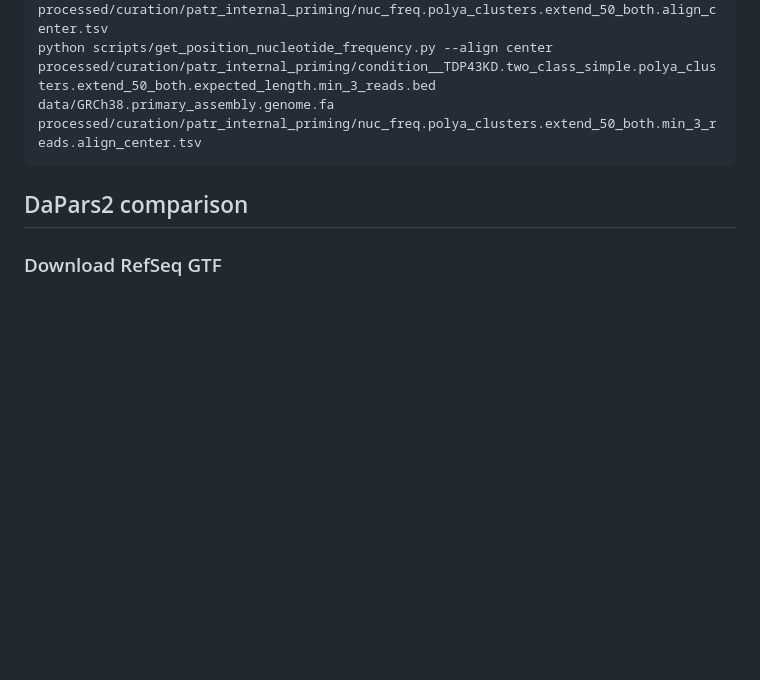
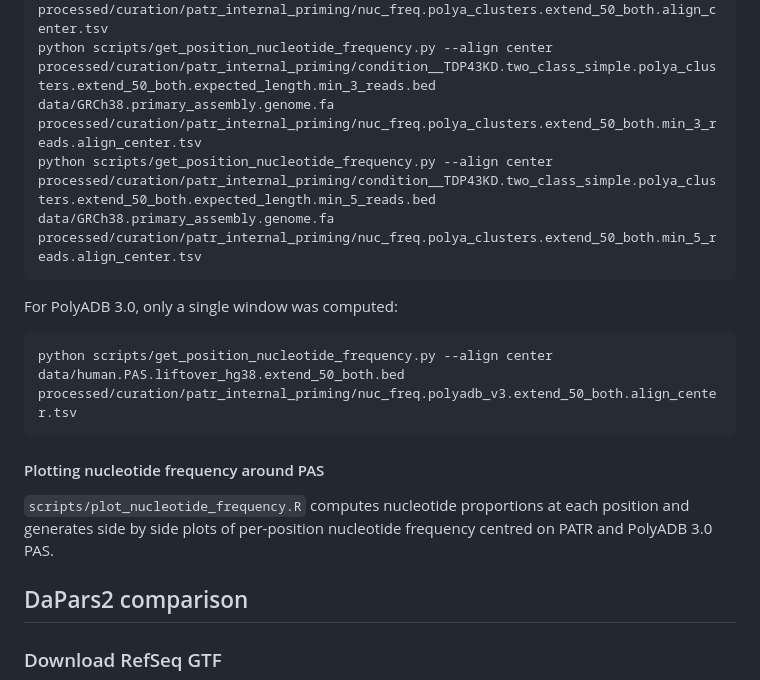
Before and after one commit to frattalab/tdp43-apa, a Markdown page: preprocessing/README.md, the part around the change printed below. GitHub-like rendering; blank space fills up the shorter version.

````diff
--- a/preprocessing/README.md
+++ b/preprocessing/README.md
@@ -130,7 +151,18 @@ Note: In rare cases, the representative coordinates stored in PATR BED files are
 python scripts/get_position_nucleotide_frequency.py --align start processed/curation/patr_internal_priming/condition__TDP43KD.two_class_simple.polya_clusters.extend_50_downstream.expected_length.bed data/GRCh38.primary_assembly.genome.fa processed/curation/patr_internal_priming/nuc_freq.polya_clusters.extend_50_downstream.align_start.tsv
 python scripts/get_position_nucleotide_frequency.py --align center processed/curation/patr_internal_priming/condition__TDP43KD.two_class_simple.polya_clusters.extend_50_both.expected_length.bed data/GRCh38.primary_assembly.genome.fa processed/curation/patr_internal_priming/nuc_freq.polya_clusters.extend_50_both.align_center.tsv
 python scripts/get_position_nucleotide_frequency.py --align center processed/curation/patr_internal_priming/condition__TDP43KD.two_class_simple.polya_clusters.extend_50_both.expected_length.min_3_reads.bed data/GRCh38.primary_assembly.genome.fa processed/curation/patr_internal_priming/nuc_freq.polya_clusters.extend_50_both.min_3_reads.align_center.tsv
+python scripts/get_position_nucleotide_frequency.py --align center processed/curation/patr_internal_priming/condition__TDP43KD.two_class_simple.polya_clusters.extend_50_both.expected_length.min_5_reads.bed data/GRCh38.primary_assembly.genome.fa processed/curation/patr_internal_priming/nuc_freq.polya_clusters.extend_50_both.min_5_reads.align_center.tsv
 ```
+
+For PolyADB 3.0, only a single window was computed:
+
+```bash
+python scripts/get_position_nucleotide_frequency.py --align center data/human.PAS.liftover_hg38.extend_50_both.bed processed/curation/patr_internal_priming/nuc_freq.polyadb_v3.extend_50_both.align_center.tsv
+```
+
+#### Plotting nucleotide frequency around PAS
+
+`scripts/plot_nucleotide_frequency.R` computes nucleotide proportions at each position and generates side by side plots of per-position nucleotide frequency centred on PATR and PolyADB 3.0 PAS.
 
 ## DaPars2 comparison
 
````
Also changed, not shown: other parts of preprocessing/README.md (+21 -0 lines).
